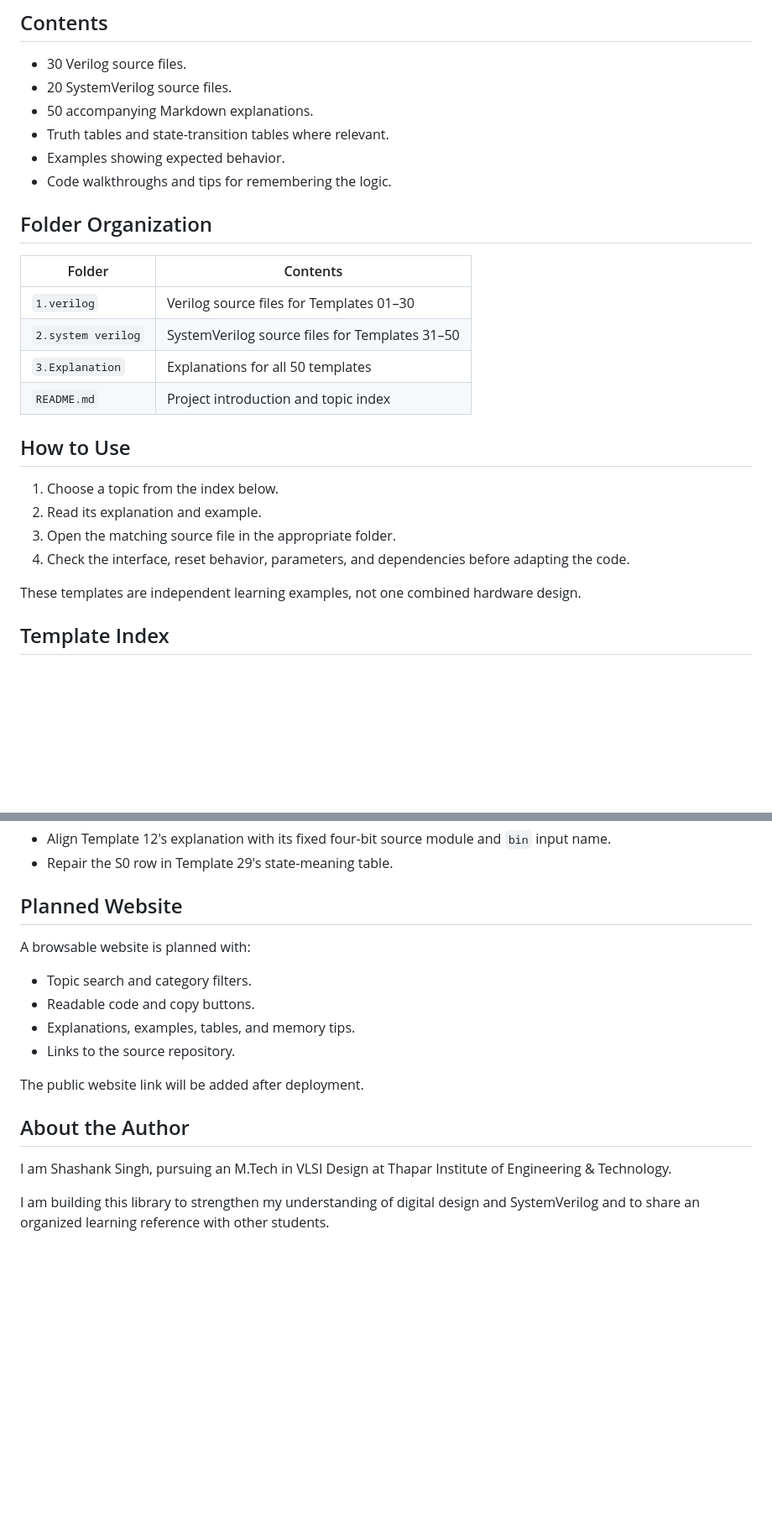
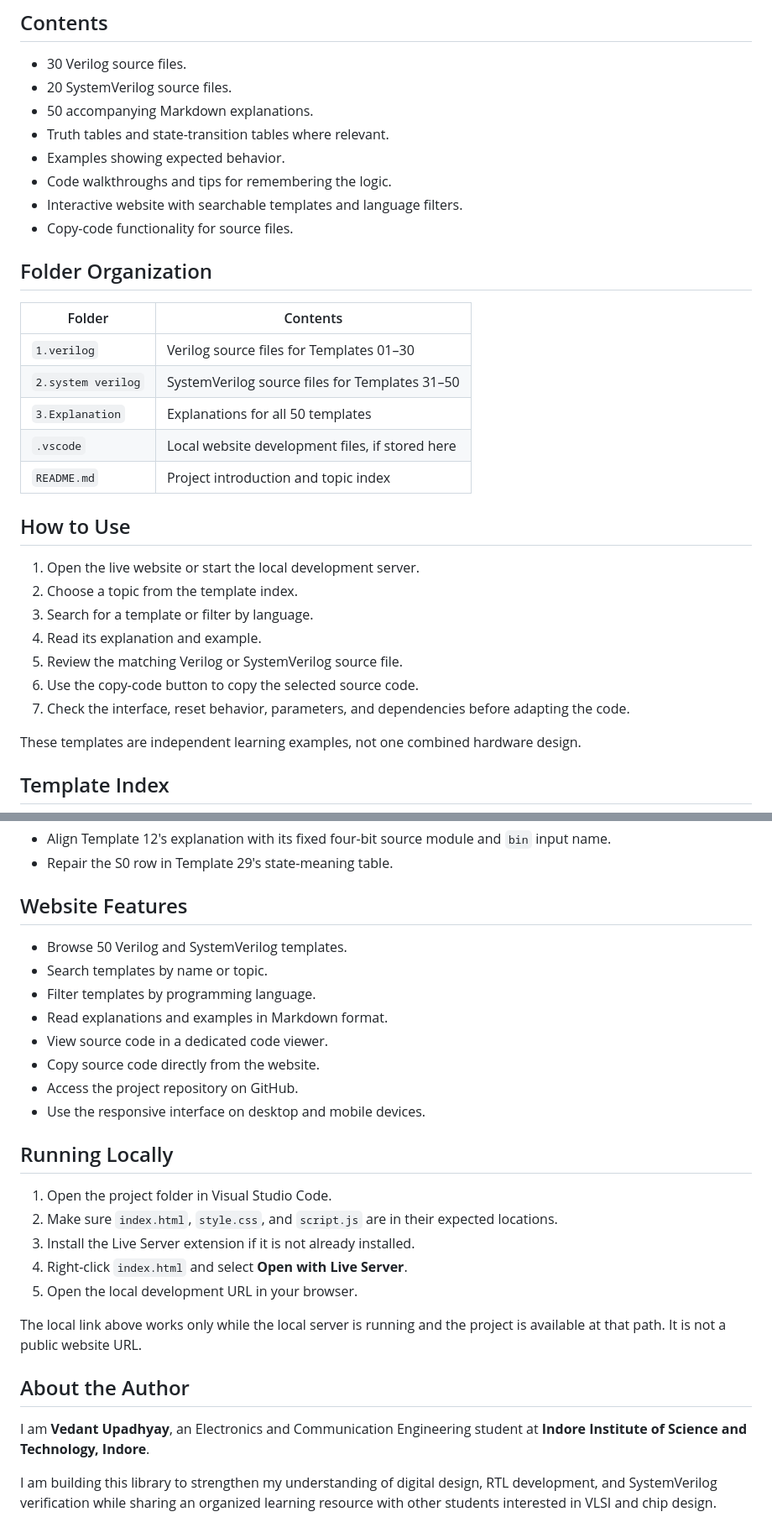
Before and after one commit to priyanshuupadhyay422-cmd/verilog-systemverilog-template, a Markdown page: README.md, 2 parts joined by grey strips. Shown at 84% size. Rendered like a GitHub page; blank space fills up the shorter version.

Commit message:
Revise README with new website and usage details
Updated README to include live website link, local development instructions, and author information.

```diff
--- a/README.md
+++ b/README.md
@@ -21,6 +25,8 @@ The library combines source code with explanations, small examples, relevant tab
 - Truth tables and state-transition tables where relevant.
 - Examples showing expected behavior.
 - Code walkthroughs and tips for remembering the logic.
+- Interactive website with searchable templates and language filters.
+- Copy-code functionality for source files.
 
 ## Folder Organization
 
@@ -29,14 +35,18 @@ The library combines source code with explanations, small examples, relevant tab
 | `1.verilog` | Verilog source files for Templates 01–30 |
 | `2.system verilog` | SystemVerilog source files for Templates 31–50 |
 | `3.Explanation` | Explanations for all 50 templates |
+| `.vscode` | Local website development files, if stored here |
 | `README.md` | Project introduction and topic index |
 
 ## How to Use
 
-1. Choose a topic from the index below.
-2. Read its explanation and example.
-3. Open the matching source file in the appropriate folder.
-4. Check the interface, reset behavior, parameters, and dependencies before adapting the code.
+1. Open the live website or start the local development server.
+2. Choose a topic from the template index.
+3. Search for a template or filter by language.
+4. Read its explanation and example.
+5. Review the matching Verilog or SystemVerilog source file.
+6. Use the copy-code button to copy the selected source code.
+7. Check the interface, reset behavior, parameters, and dependencies before adapting the code.
 
 These templates are independent learning examples, not one combined hardware design.
 
@@ -163,19 +173,29 @@ Expected results in the explanations are illustrative, not recorded simulation r
 - Align Template 12's explanation with its fixed four-bit source module and `bin` input name.
 - Repair the S0 row in Template 29's state-meaning table.
 
-## Planned Website
+## Website Features
 
-A browsable website is planned with:
+- Browse 50 Verilog and SystemVerilog templates.
+- Search templates by name or topic.
+- Filter templates by programming language.
+- Read explanations and examples in Markdown format.
+- View source code in a dedicated code viewer.
+- Copy source code directly from the website.
+- Access the project repository on GitHub.
+- Use the responsive interface on desktop and mobile devices.
 
-- Topic search and category filters.
-- Readable code and copy buttons.
-- Explanations, examples, tables, and memory tips.
-- Links to the source repository.
+## Running Locally
 
-The public website link will be added after deployment.
+1. Open the project folder in Visual Studio Code.
+2. Make sure `index.html`, `style.css`, and `script.js` are in their expected locations.
+3. Install the Live Server extension if it is not already installed.
+4. Right-click `index.html` and select **Open with Live Server**.
+5. Open the local development URL in your browser.
+
+The local link above works only while the local server is running and the project is available at that path. It is not a public website URL.
 
 ## About the Author
 
-I am Shashank Singh, pursuing an M.Tech in VLSI Design at Thapar Institute of Engineering & Technology.
+I am **Vedant Upadhyay**, an Electronics and Communication Engineering student at **Indore Institute of Science and Technology, Indore**.
 
-I am building this library to strengthen my understanding of digital design and SystemVerilog and to share an organized learning reference with other students.
+I am building this library to strengthen my understanding of digital design, RTL development, and SystemVerilog verification while sharing an organized learning resource with other students interested in VLSI and chip design.
```
Also changed, not shown: other parts of README.md (+8 -4 lines).
